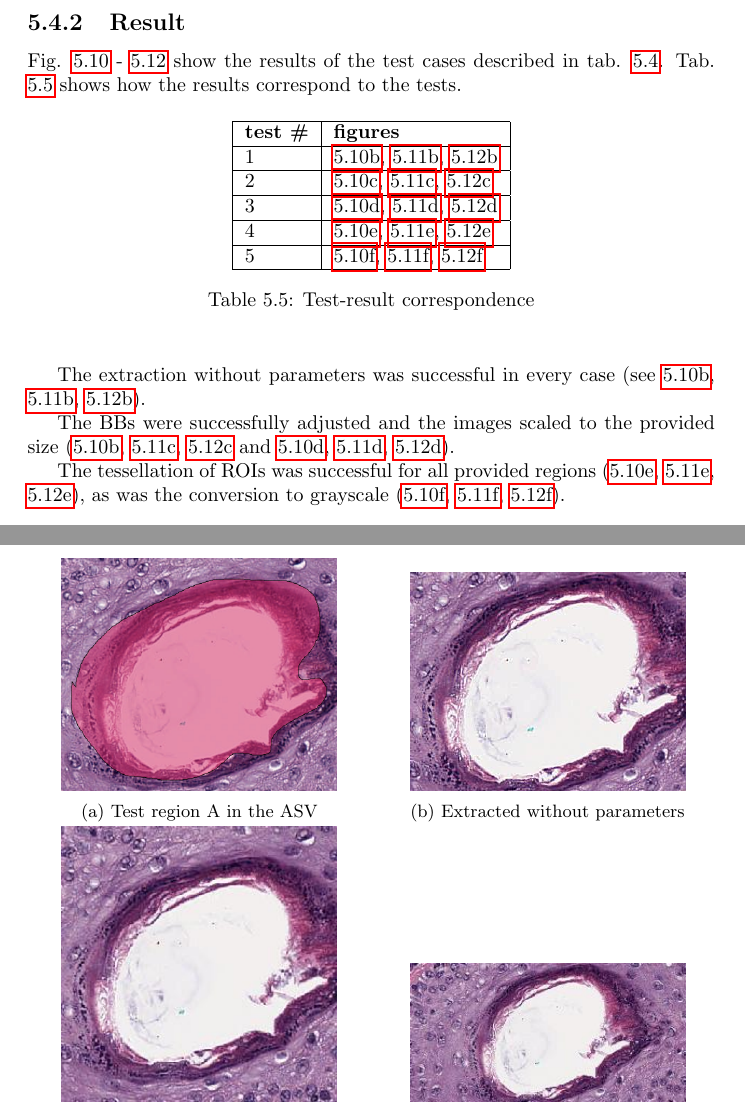
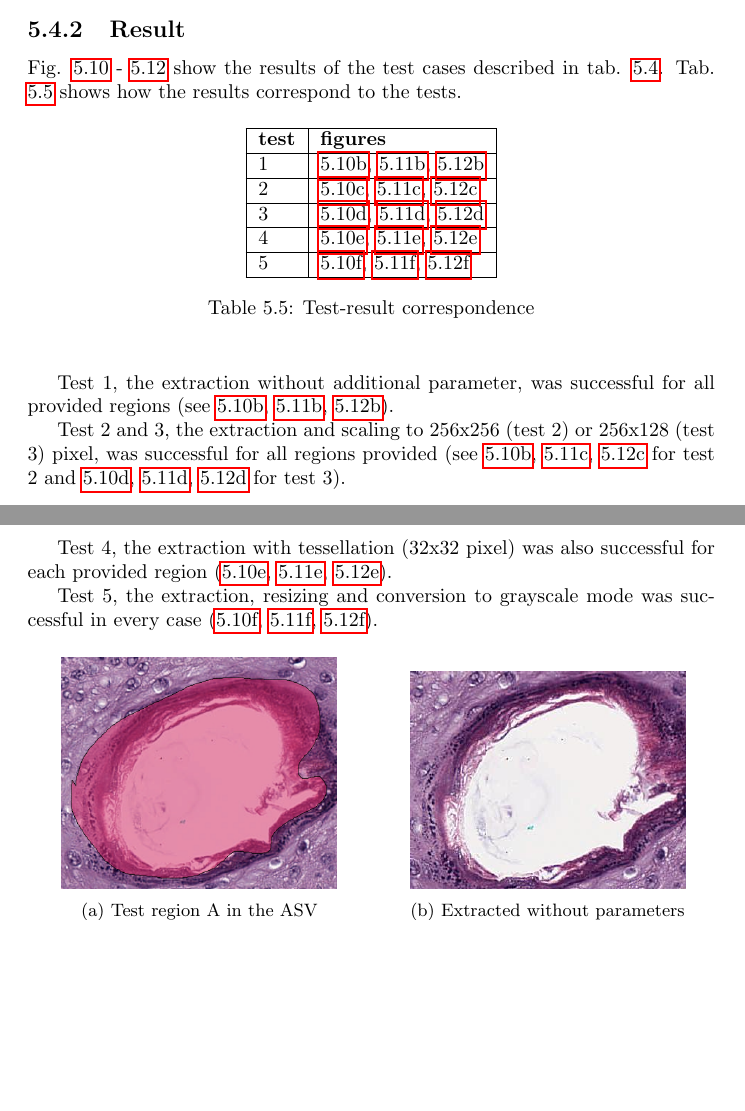
Before and after one commit to SasNaw/Thesis, a LaTeX thesis (document.tex, which reads tex/chap5.tex): two parts of pages 78 and 79 of 140 before the commit and two parts of pages 77 and 78 of 139 after it, joined at a grey line, cut so that both start at the same text, the shorter picture padded with empty space. Compiled offline with pdfLaTeX.

Commit message:
revised 5.4

```diff
--- a/tex/chap5.tex
+++ b/tex/chap5.tex
@@ -348,7 +349,7 @@ Fig. \ref{fig5_result1} - \ref{fig5_result3} show the results of the test cases
 	\begin{center}
 		\begin{tabular}{| l | l |}
 			\hline
-			\textbf{test \#} & \textbf{figures}\\ \hline
+			\textbf{test} & \textbf{figures}\\ \hline
 			1 & \ref{subfig5:a1}, \ref{subfig5:b1}, \ref{subfig5:c1}\\ \hline
 			2 & \ref{subfig5:a2}, \ref{subfig5:b2}, \ref{subfig5:c2}\\ \hline
 			3 & \ref{subfig5:a3}, \ref{subfig5:b3}, \ref{subfig5:c3}\\ \hline
@@ -360,11 +361,13 @@ Fig. \ref{fig5_result1} - \ref{fig5_result3} show the results of the test cases
 	\end{center}
 \end{table}
 
-The extraction without parameters was successful in every case (see \ref{subfig5:a1}, \ref{subfig5:b1}, \ref{subfig5:c1}).
+Test 1, the extraction without additional parameter, was successful for all provided regions (see \ref{subfig5:a1}, \ref{subfig5:b1}, \ref{subfig5:c1}).
 
-The BBs were successfully adjusted and the images scaled to the provided size (\ref{subfig5:a1}, \ref{subfig5:b2}, \ref{subfig5:c2} and \ref{subfig5:a3}, \ref{subfig5:b3}, \ref{subfig5:c3}).
+Test 2 and 3, the extraction and scaling to 256x256 (test 2) or 256x128 (test 3) pixel, was successful for all regions provided (see \ref{subfig5:a1}, \ref{subfig5:b2}, \ref{subfig5:c2} for test 2 and \ref{subfig5:a3}, \ref{subfig5:b3}, \ref{subfig5:c3} for test 3).
 
-The tessellation of ROIs was successful for all provided regions (\ref{subfig5:a4}, \ref{subfig5:b4}, \ref{subfig5:c4}), as was the conversion to grayscale (\ref{subfig5:a5}, \ref{subfig5:b5}, \ref{subfig5:c5}).
+Test 4, the extraction with tessellation (32x32 pixel) was also successful for each provided region (\ref{subfig5:a4}, \ref{subfig5:b4}, \ref{subfig5:c4}).
+
+Test 5, the extraction, resizing and conversion to grayscale mode was successful in every case (\ref{subfig5:a5}, \ref{subfig5:b5}, \ref{subfig5:c5}).
 
 \begin{figure}[H]
 	\begin{subfigure}{.5\textwidth}
```
Also changed, not shown: tex/chap5.tex (15 more changed lines), 6 other files.
